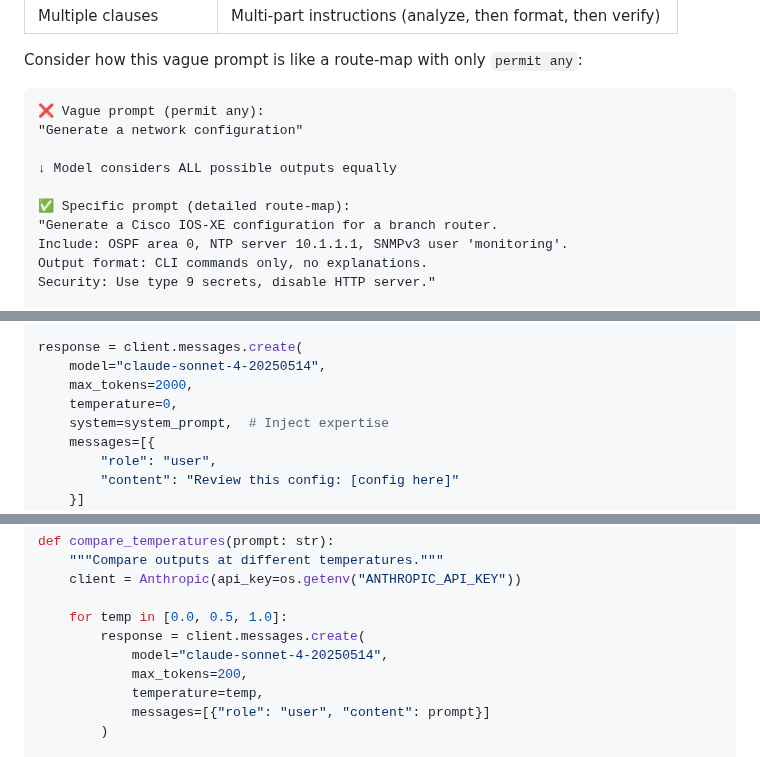
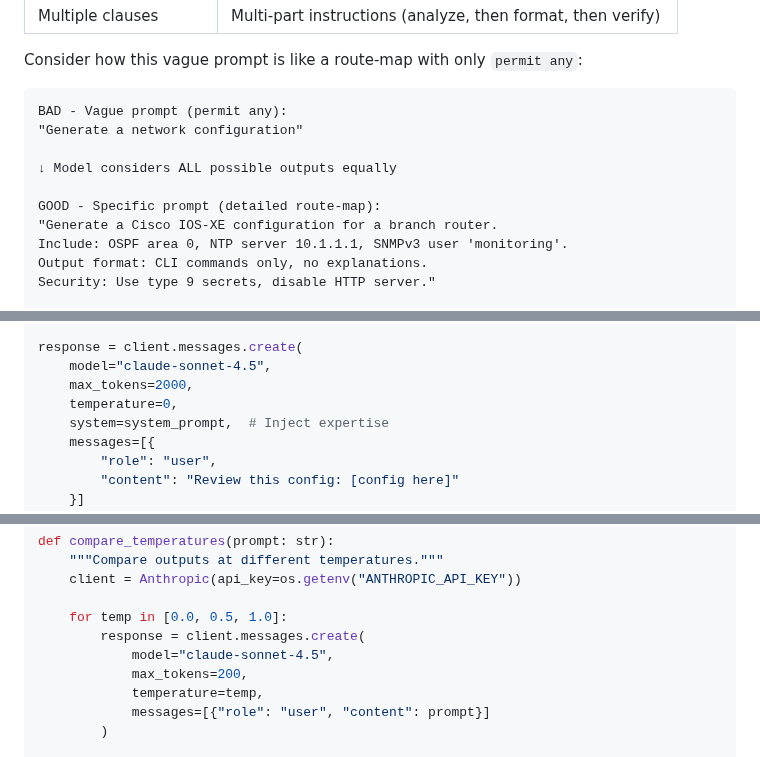
Before and after one commit to eduardd76/AI_for_networking_and_security_engineers, a Markdown page: Volume-1-Foundations/Chapters/Chapter-05-Prompt-Engineering-Fundamentals.md, 3 parts joined by grey strips. Drawn GitHub-style.

````diff
--- a/Volume-1-Foundations/Chapters/Chapter-05-Prompt-Engineering-Fundamentals.md
+++ b/Volume-1-Foundations/Chapters/Chapter-05-Prompt-Engineering-Fundamentals.md
@@ -127,12 +127,12 @@ This is explicit routing policy: "IF condition matches, THEN apply these actions
 Consider how this vague prompt is like a route-map with only `permit any`:
 
 ```
-❌ Vague prompt (permit any):
+BAD - Vague prompt (permit any):
 "Generate a network configuration"
 
 ↓ Model considers ALL possible outputs equally
 
-✅ Specific prompt (detailed route-map):
+GOOD - Specific prompt (detailed route-map):
 "Generate a Cisco IOS-XE configuration for a branch router.
 Include: OSPF area 0, NTP server 10.1.1.1, SNMPv3 user 'monitoring'.
 Output format: CLI commands only, no explanations.
@@ -496,7 +513,7 @@ Always structure your output as:
 """
 
 response = client.messages.create(
-    model="claude-sonnet-4-20250514",
+    model="claude-sonnet-4.5",
     max_tokens=2000,
     temperature=0,
     system=system_prompt,  # Inject expertise
@@ -582,7 +599,7 @@ def compare_temperatures(prompt: str):
 
     for temp in [0.0, 0.5, 1.0]:
         response = client.messages.create(
-            model="claude-sonnet-4-20250514",
+            model="claude-sonnet-4.5",
             max_tokens=200,
             temperature=temp,
             messages=[{"role": "user", "content": prompt}]
````
Also changed, not shown: other parts of Volume-1-Foundations/Chapters/Chapter-05-Prompt-Engineering-Fundamentals.md (+43 -26 lines).
